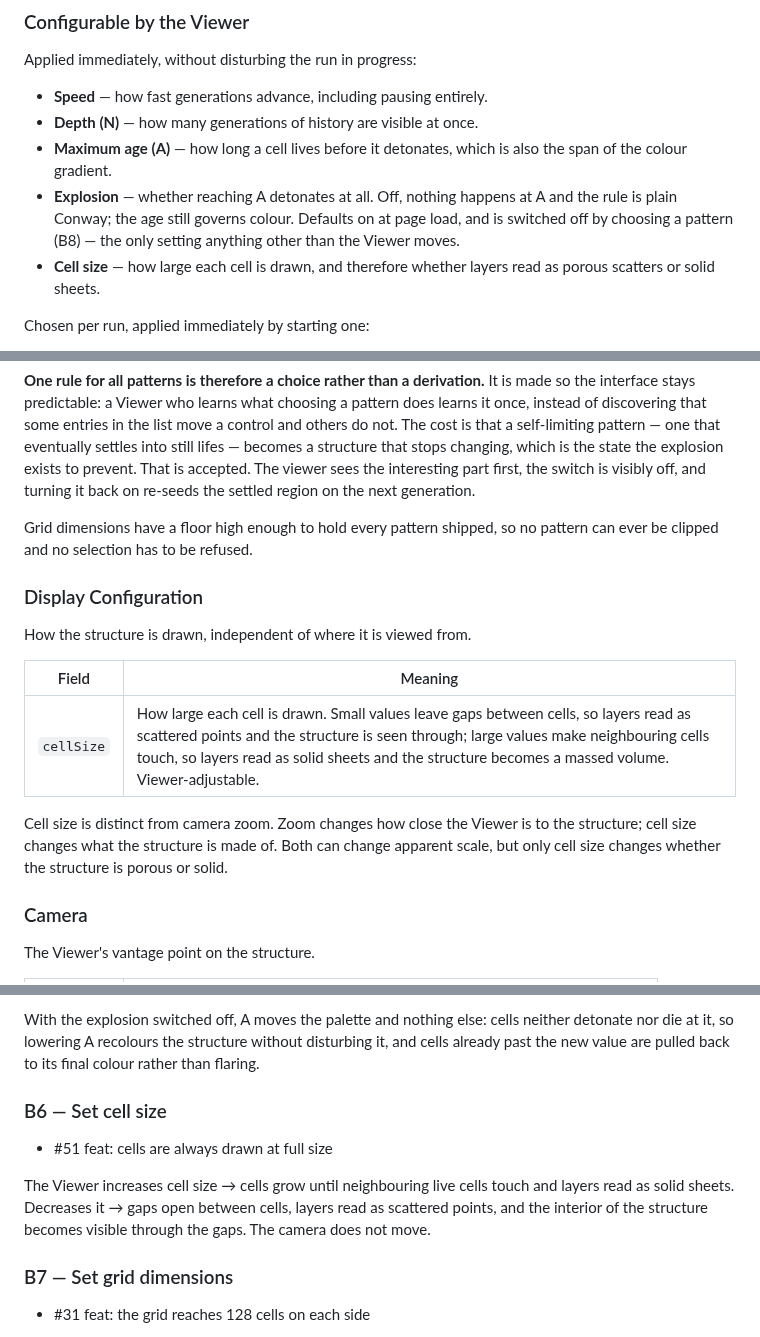
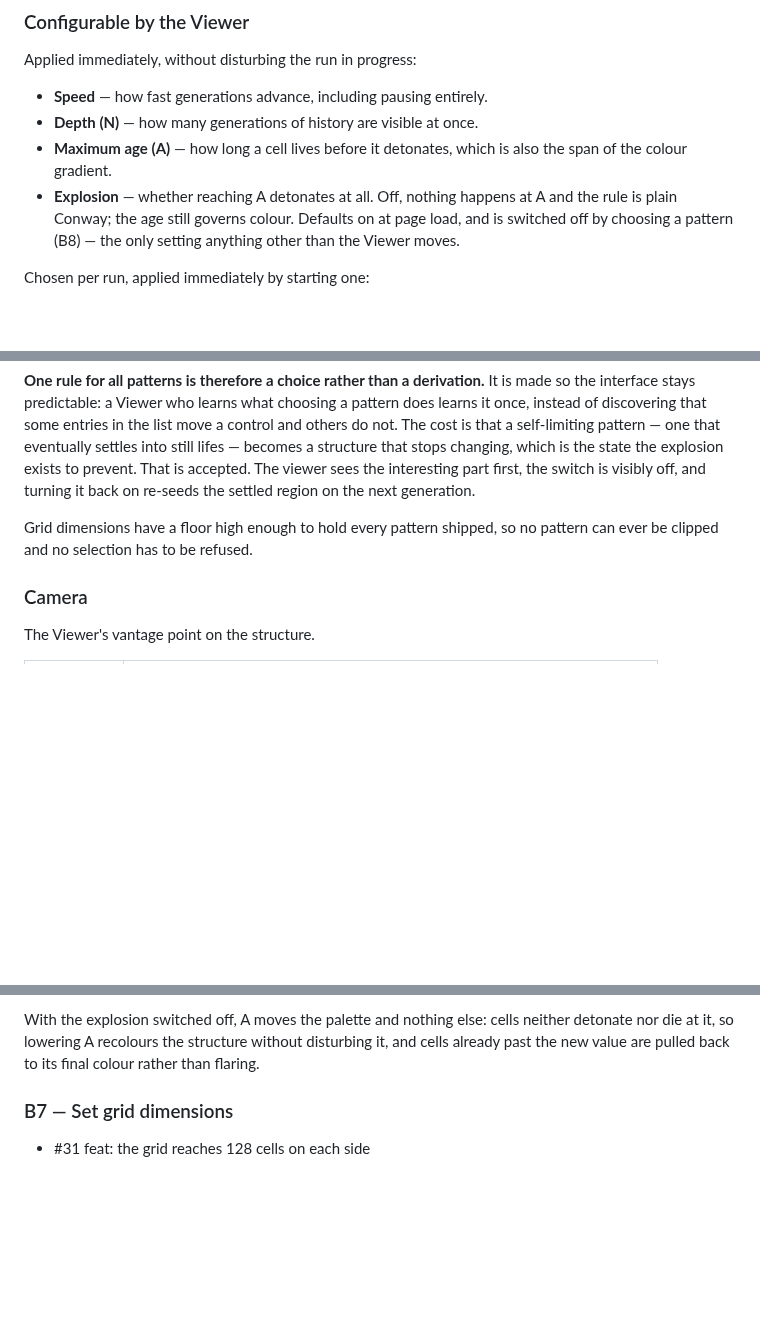
Before and after one commit to WrathZA/3dgol, a Markdown page: .zalwa/prd.md, 3 parts joined by grey strips. Rendered like a GitHub page; blank space fills up the shorter version.

Commit message:
docs: delete B6 and Display Configuration with the cell size control (issue #51)

```diff
--- a/.zalwa/prd.md
+++ b/.zalwa/prd.md
@@ -133,8 +133,6 @@ Applied immediately, without disturbing the run in progress:
 - **Explosion** — whether reaching A detonates at all. Off, nothing happens at A and the rule is plain
   Conway; the age still governs colour. Defaults on at page load, and is switched off by choosing a
   pattern (B8) — the only setting anything other than the Viewer moves.
-- **Cell size** — how large each cell is drawn, and therefore whether layers read as porous scatters or
-  solid sheets.
 
 Chosen per run, applied immediately by starting one:
 
@@ -362,18 +359,6 @@ is visibly off, and turning it back on re-seeds the settled region on the next g
 Grid dimensions have a floor high enough to hold every pattern shipped, so no pattern can ever be clipped
 and no selection has to be refused.
 
-### Display Configuration
-
-How the structure is drawn, independent of where it is viewed from.
-
-| Field | Meaning |
-|-------|---------|
-| `cellSize` | How large each cell is drawn. Small values leave gaps between cells, so layers read as scattered points and the structure is seen through; large values make neighbouring cells touch, so layers read as solid sheets and the structure becomes a massed volume. Viewer-adjustable. |
-
-Cell size is distinct from camera zoom. Zoom changes how close the Viewer is to the structure; cell size
-changes what the structure is made of. Both can change apparent scale, but only cell size changes whether
-the structure is porous or solid.
-
 ### Camera
 
 The Viewer's vantage point on the structure.
@@ -434,14 +419,6 @@ suppressed: it is the most direct way a Viewer can make something happen on dema
 With the explosion switched off, A moves the palette and nothing else: cells neither detonate nor die at
 it, so lowering A recolours the structure without disturbing it, and cells already past the new value are
 pulled back to its final colour rather than flaring.
-
-### B6 — Set cell size
-
-- #51 feat: cells are always drawn at full size
-
-The Viewer increases cell size → cells grow until neighbouring live cells touch and layers read as solid
-sheets. Decreases it → gaps open between cells, layers read as scattered points, and the interior of the
-structure becomes visible through the gaps. The camera does not move.
 
 ### B7 — Set grid dimensions
 
```
Also changed, not shown: other parts of .zalwa/prd.md (+0 -1 lines).
